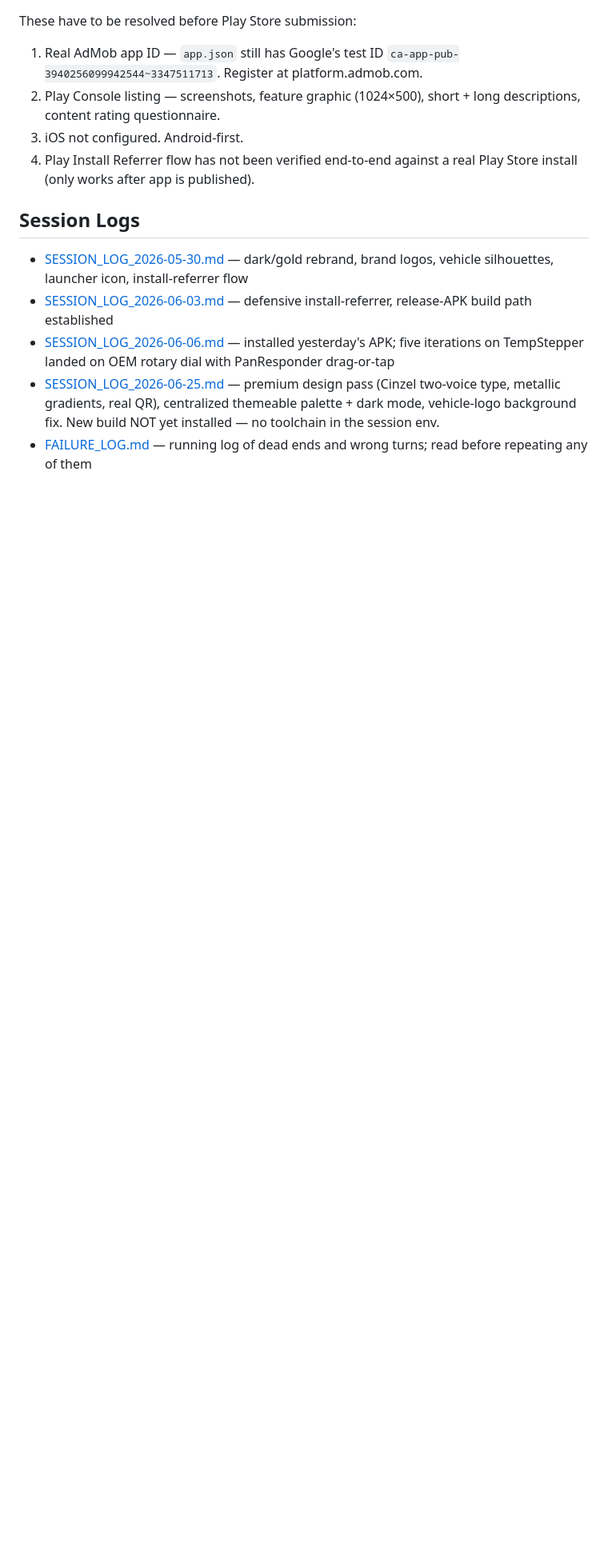
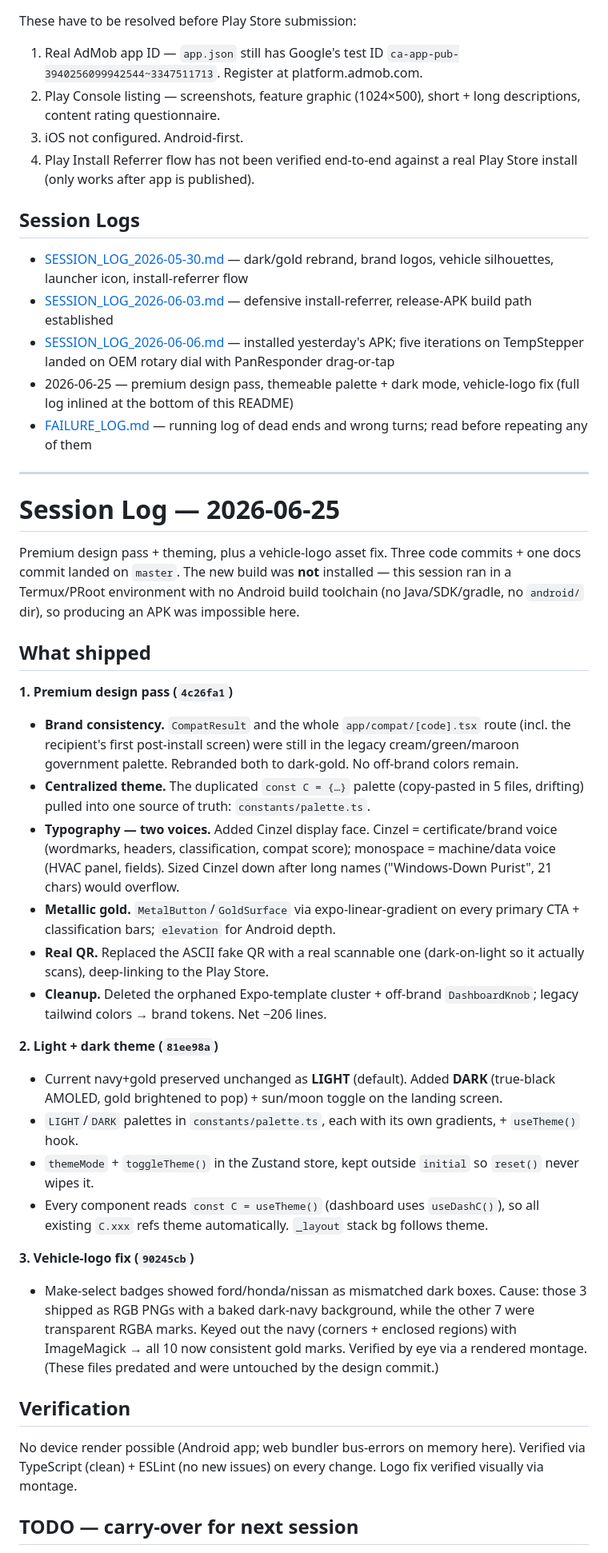
Before and after one commit to gugosf114/climate-permit, a Markdown page: README.md, the part around one of its changes. Shown at 80% size. Drawn GitHub-style; blank space fills up the shorter version.

```diff
--- a/README.md
+++ b/README.md
@@ -108,5 +108,37 @@ These have to be resolved before Play Store submission:
 - [SESSION_LOG_2026-05-30.md](SESSION_LOG_2026-05-30.md) — dark/gold rebrand, brand logos, vehicle silhouettes, launcher icon, install-referrer flow
 - [SESSION_LOG_2026-06-03.md](SESSION_LOG_2026-06-03.md) — defensive install-referrer, release-APK build path established
 - [SESSION_LOG_2026-06-06.md](SESSION_LOG_2026-06-06.md) — installed yesterday's APK; five iterations on TempStepper landed on OEM rotary dial with PanResponder drag-or-tap
-- [SESSION_LOG_2026-06-25.md](SESSION_LOG_2026-06-25.md) — premium design pass (Cinzel two-voice type, metallic gradients, real QR), centralized themeable palette + dark mode, vehicle-logo background fix. New build NOT yet installed — no toolchain in the session env.
+- 2026-06-25 — premium design pass, themeable palette + dark mode, vehicle-logo fix (full log inlined at the bottom of this README)
 - [FAILURE_LOG.md](FAILURE_LOG.md) — running log of dead ends and wrong turns; read before repeating any of them
+
+---
+
+# Session Log — 2026-06-25
+
+Premium design pass + theming, plus a vehicle-logo asset fix. Three code commits + one docs commit landed on `master`. The new build was **not** installed — this session ran in a Termux/PRoot environment with no Android build toolchain (no Java/SDK/gradle, no `android/` dir), so producing an APK was impossible here.
+
+## What shipped
+
+**1. Premium design pass (`4c26fa1`)**
+- **Brand consistency.** `CompatResult` and the whole `app/compat/[code].tsx` route (incl. the recipient's first post-install screen) were still in the legacy cream/green/maroon government palette. Rebranded both to dark-gold. No off-brand colors remain.
+- **Centralized theme.** The duplicated `const C = {…}` palette (copy-pasted in 5 files, drifting) pulled into one source of truth: `constants/palette.ts`.
+- **Typography — two voices.** Added Cinzel display face. Cinzel = certificate/brand voice (wordmarks, headers, classification, compat score); monospace = machine/data voice (HVAC panel, fields). Sized Cinzel down after long names ("Windows-Down Purist", 21 chars) would overflow.
+- **Metallic gold.** `MetalButton`/`GoldSurface` via expo-linear-gradient on every primary CTA + classification bars; `elevation` for Android depth.
+- **Real QR.** Replaced the ASCII fake QR with a real scannable one (dark-on-light so it actually scans), deep-linking to the Play Store.
+- **Cleanup.** Deleted the orphaned Expo-template cluster + off-brand `DashboardKnob`; legacy tailwind colors → brand tokens. Net −206 lines.
+
+**2. Light + dark theme (`81ee98a`)**
+- Current navy+gold preserved unchanged as **LIGHT** (default). Added **DARK** (true-black AMOLED, gold brightened to pop) + sun/moon toggle on the landing screen.
+- `LIGHT`/`DARK` palettes in `constants/palette.ts`, each with its own gradients, + `useTheme()` hook.
+- `themeMode` + `toggleTheme()` in the Zustand store, kept outside `initial` so `reset()` never wipes it.
+- Every component reads `const C = useTheme()` (dashboard uses `useDashC()`), so all existing `C.xxx` refs theme automatically. `_layout` stack bg follows theme.
+
+**3. Vehicle-logo fix (`90245cb`)**
+- Make-select badges showed ford/honda/nissan as mismatched dark boxes. Cause: those 3 shipped as RGB PNGs with a baked dark-navy background, while the other 7 were transparent RGBA marks. Keyed out the navy (corners + enclosed regions) with ImageMagick → all 10 now consistent gold marks. Verified by eye via a rendered montage. (These files predated and were untouched by the design commit.)
+
+## Verification
+
+No device render possible (Android app; web bundler bus-errors on memory here). Verified via TypeScript (clean) + ESLint (no new issues) on every change. Logo fix verified visually via montage.
+
+## TODO — carry-over for next session
+
```
Also changed, not shown: other parts of README.md (+13 -0 lines), SESSION_LOG_2026-06-25.md (deleted, +0 -81 lines).
